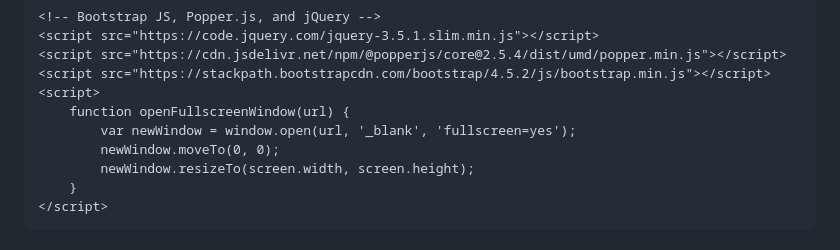
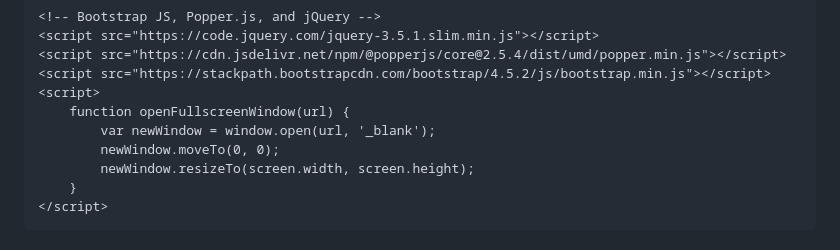
Before and after one commit to Kochangwoo3/Kochangwoo3, a Markdown page: README.md, the part around one of its changes. Drawn GitHub-style.

```diff
--- a/README.md
+++ b/README.md
@@ -121,7 +121,7 @@
     <script src="https://stackpath.bootstrapcdn.com/bootstrap/4.5.2/js/bootstrap.min.js"></script>
     <script>
         function openFullscreenWindow(url) {
-            var newWindow = window.open(url, '_blank', 'fullscreen=yes');
+            var newWindow = window.open(url, '_blank');
             newWindow.moveTo(0, 0);
             newWindow.resizeTo(screen.width, screen.height);
         }
```
Also changed, not shown: other parts of README.md (+2 -2 lines).
